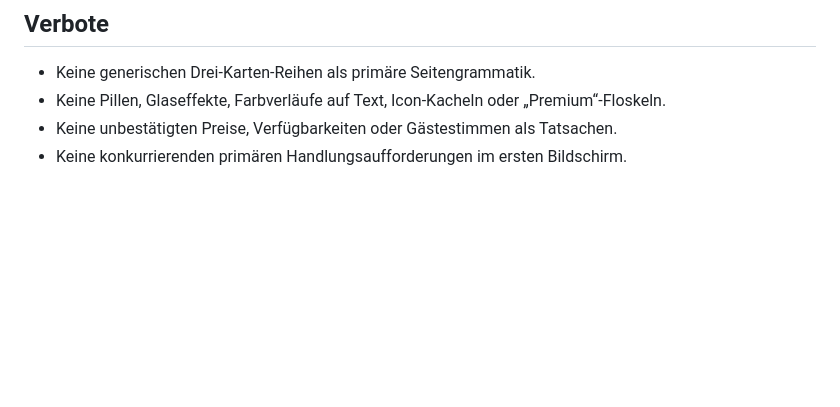
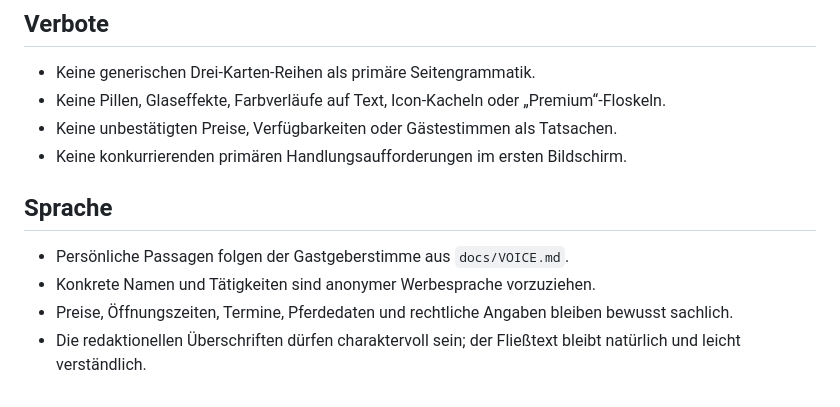
Before and after one commit to hapo3005/jungenwaldmuehle_neu, a Markdown page: DESIGN.md, the part around the change. Rendered like a GitHub page; blank space fills up the shorter version.

Commit message:
Gastgeberstimme menschlich und verbindlich ausarbeiten

```diff
--- a/DESIGN.md
+++ b/DESIGN.md
@@ -98,3 +98,10 @@ Die Website fühlt sich wie ein sorgfältig geführtes Landgasthaus an: dunkles
 - Keine Pillen, Glaseffekte, Farbverläufe auf Text, Icon-Kacheln oder „Premium“-Floskeln.
 - Keine unbestätigten Preise, Verfügbarkeiten oder Gästestimmen als Tatsachen.
 - Keine konkurrierenden primären Handlungsaufforderungen im ersten Bildschirm.
+
+## Sprache
+
+- Persönliche Passagen folgen der Gastgeberstimme aus `docs/VOICE.md`.
+- Konkrete Namen und Tätigkeiten sind anonymer Werbesprache vorzuziehen.
+- Preise, Öffnungszeiten, Termine, Pferdedaten und rechtliche Angaben bleiben bewusst sachlich.
+- Die redaktionellen Überschriften dürfen charaktervoll sein; der Fließtext bleibt natürlich und leicht verständlich.
```
